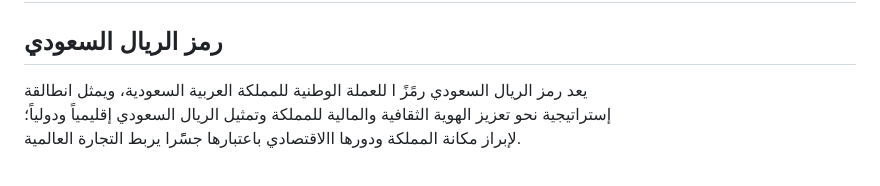
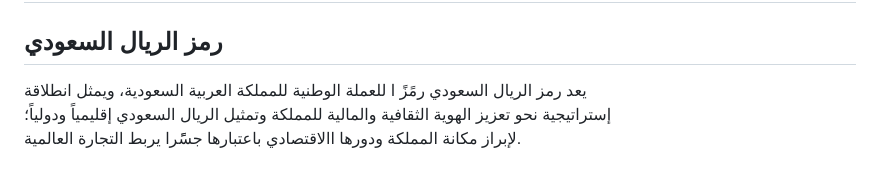
Before and after one commit to amreissa/SRiyal, a Markdown page: README.md, the part around the change. Drawn GitHub-style.

Commit message:
Update README.md
تصحيح كلمة

```diff
--- a/README.md
+++ b/README.md
@@ -1,7 +1,7 @@
 # Saudi Riyal Symbol Font
 
 ## رمز الريال السعودي
-يعد رمز الريال السعودي رمًزً ا للعملة الوطنية للمملكة العربية السعودية، ويمثل انطالقة<br>
+يعد رمز الريال السعودي رمًزً ا للعملة الوطنية للمملكة العربية السعودية، ويمثل انطلاقة<br>
 إستراتيجية نحو تعزيز الهوية الثقافية والمالية للمملكة وتمثيل الريال السعودي إقليمياً ودولياً؛<br>
 لإبراز مكانة المملكة ودورها االاقتصادي باعتبارها جسًًرا يربط التجارة العالمية.
 <br><br>
```
